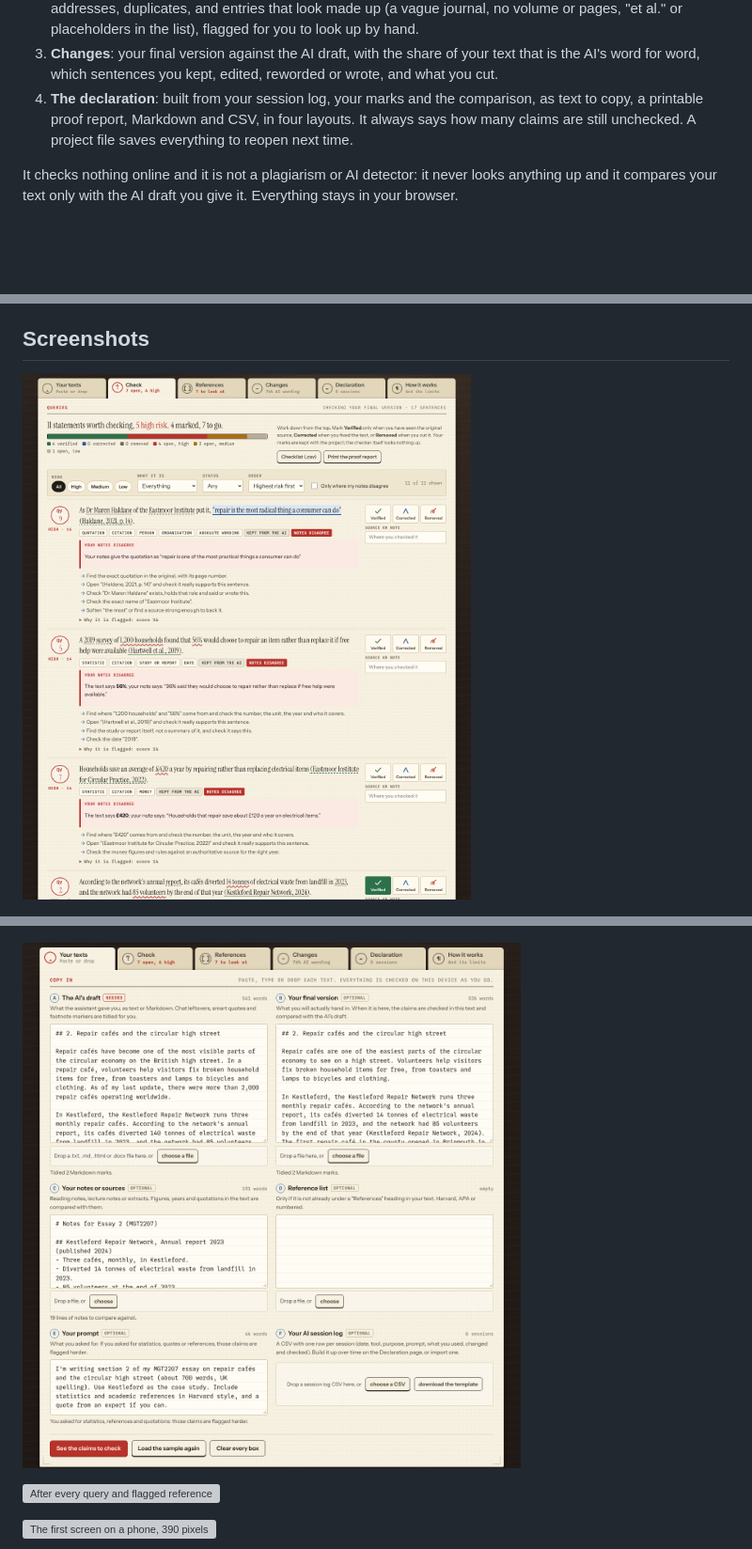
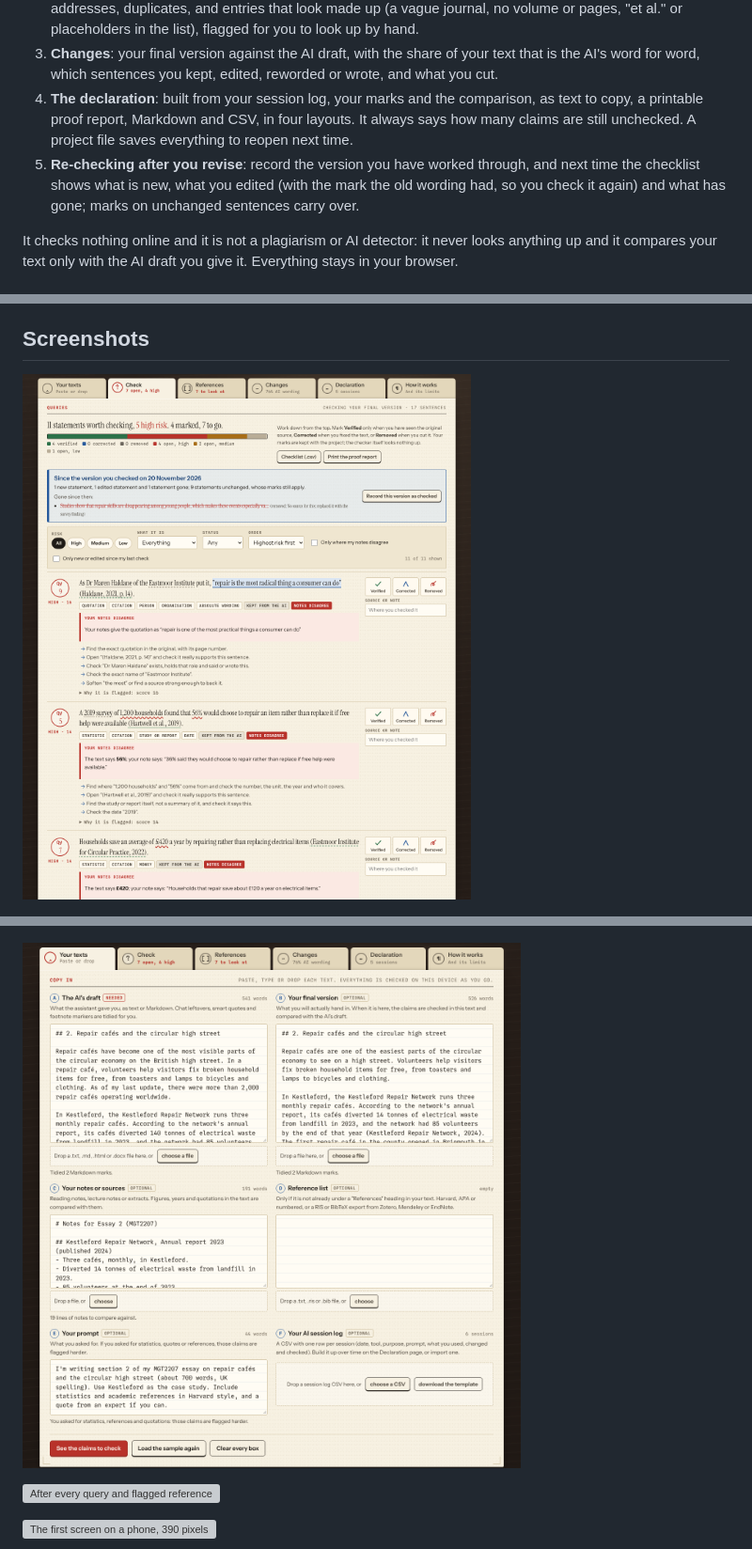
Before and after one commit to bb414/daily-builds, a Markdown page: README.md, 3 parts joined by grey strips. Shown at 94% size. GitHub-like rendering; pictures changed too: docs/02-check.png, docs/06-your-texts.png; blank space fills up the shorter version; grey boxes are pictures that could not be loaded.

```diff
--- a/README.md
+++ b/README.md
@@ -16,6 +16,7 @@ The job is the check people should do anyway before submitting, plus the declara
 2. **Reference checks**: citations against the list in both directions, impossible years, malformed DOIs and web addresses, duplicates, and entries that look made up (a vague journal, no volume or pages, "et al." or placeholders in the list), flagged for you to look up by hand.
 3. **Changes**: your final version against the AI draft, with the share of your text that is the AI's word for word, which sentences you kept, edited, reworded or wrote, and what you cut.
 4. **The declaration**: built from your session log, your marks and the comparison, as text to copy, a printable proof report, Markdown and CSV, in four layouts. It always says how many claims are still unchecked. A project file saves everything to reopen next time.
+5. **Re-checking after you revise**: record the version you have worked through, and next time the checklist shows what is new, what you edited (with the mark the old wording had, so you check it again) and what has gone; marks on unchanged sentences carry over.
 
 It checks nothing online and it is not a plagiarism or AI detector: it never looks anything up and it compares your text only with the AI draft you give it. Everything stays in your browser.
 
```
Also changed, not shown: other parts of README.md (+4 -1 lines), data/final-version-earlier.md (added, +25 -0 lines), 16 other files.
